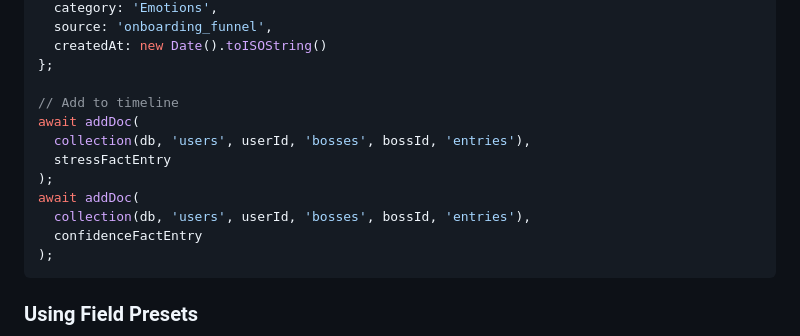
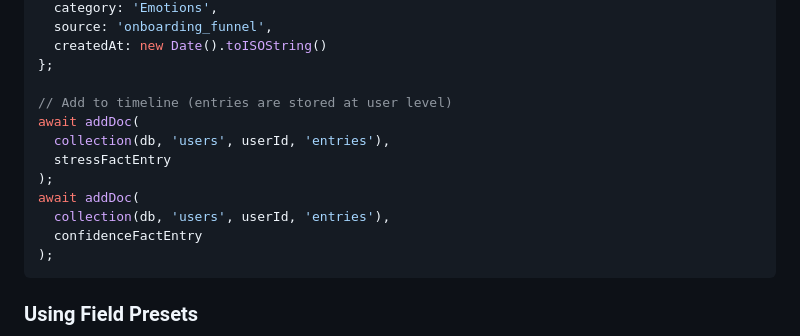
Before and after one commit to ozma-io/boss-app, a Markdown page: docs/dynamic-fields-system.md, the part around the change. Rendered like a GitHub page.

Commit message:
refactor: update timeline entry storage to user level
- Modified the Firestore collection paths for timeline entries to be stored directly under the user level, removing the dependency on bosses.
- Updated documentation to clarify the new structure for adding entries, ensuring consistency with recent changes in data management.

````diff
--- a/docs/dynamic-fields-system.md
+++ b/docs/dynamic-fields-system.md
@@ -389,13 +389,13 @@ const confidenceFactEntry = {
   createdAt: new Date().toISOString()
 };
 
-// Add to timeline
+// Add to timeline (entries are stored at user level)
 await addDoc(
-  collection(db, 'users', userId, 'bosses', bossId, 'entries'),
+  collection(db, 'users', userId, 'entries'),
   stressFactEntry
 );
 await addDoc(
-  collection(db, 'users', userId, 'bosses', bossId, 'entries'),
+  collection(db, 'users', userId, 'entries'),
   confidenceFactEntry
 );
 ```
````
